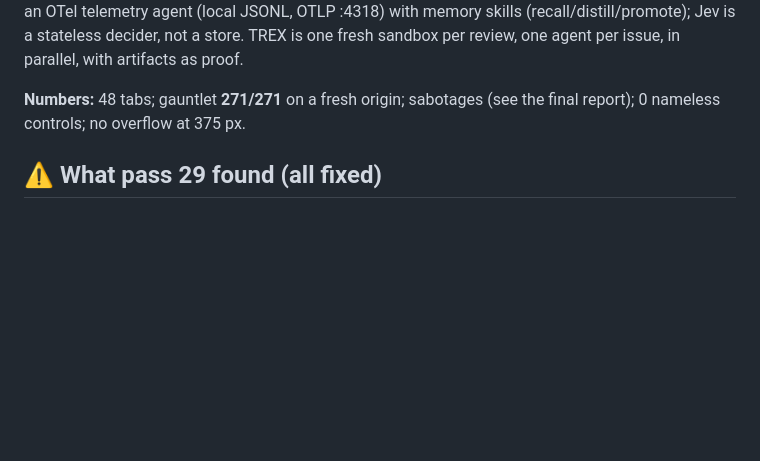
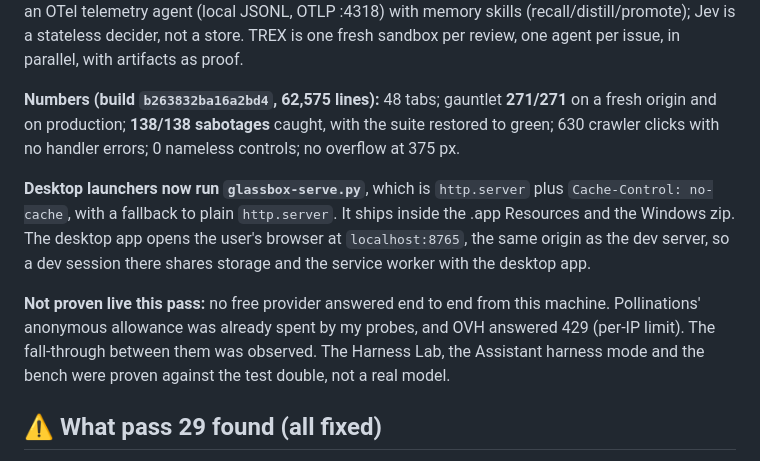
Before and after one commit to CartyChris/glassbox, a Markdown page: HANDOFF-2026-09-27.md, the part around the change. Drawn GitHub-style; blank space fills up the shorter version.

Commit message:
Handoff: pass 30 numbers and gaps
Co-Authored-By: Claude Opus 5.5 <noreply@anthropic.com>

```diff
--- a/HANDOFF-2026-09-27.md
+++ b/HANDOFF-2026-09-27.md
@@ -79,8 +79,19 @@ left open, not half-built. agent-beacon is an OTel telemetry agent (local JSONL,
 (recall/distill/promote); Jev is a stateless decider, not a store. TREX is one fresh sandbox per review, one agent
 per issue, in parallel, with artifacts as proof.
 
-**Numbers:** 48 tabs; gauntlet **271/271** on a fresh origin; sabotages (see the final report); 0 nameless controls;
-no overflow at 375 px.
+**Numbers (build `b263832ba16a2bd4`, 62,575 lines):** 48 tabs; gauntlet **271/271** on a fresh origin and on
+production; **138/138 sabotages** caught, with the suite restored to green; 630 crawler clicks with no handler
+errors; 0 nameless controls; no overflow at 375 px.
+
+**Desktop launchers now run `glassbox-serve.py`**, which is `http.server` plus `Cache-Control: no-cache`, with a
+fallback to plain `http.server`. It ships inside the .app Resources and the Windows zip. The desktop app opens the
+user's browser at `localhost:8765`, the same origin as the dev server, so a dev session there shares storage and
+the service worker with the desktop app.
+
+**Not proven live this pass:** no free provider answered end to end from this machine. Pollinations' anonymous
+allowance was already spent by my probes, and OVH answered 429 (per-IP limit). The fall-through between them was
+observed. The Harness Lab, the Assistant harness mode and the bench were proven against the test double, not a
+real model.
 
 ## ⚠️ What pass 29 found (all fixed)
 
```
